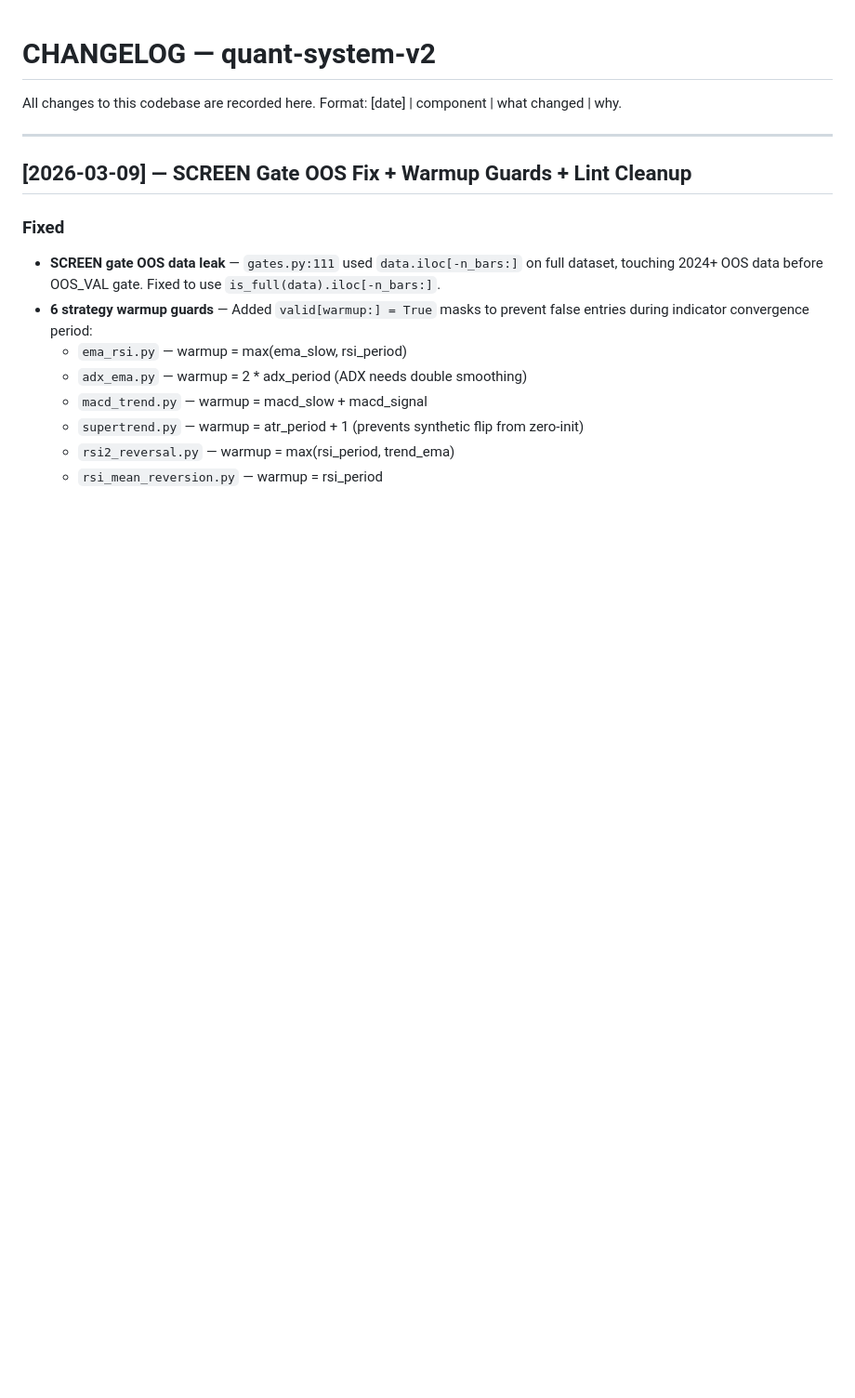
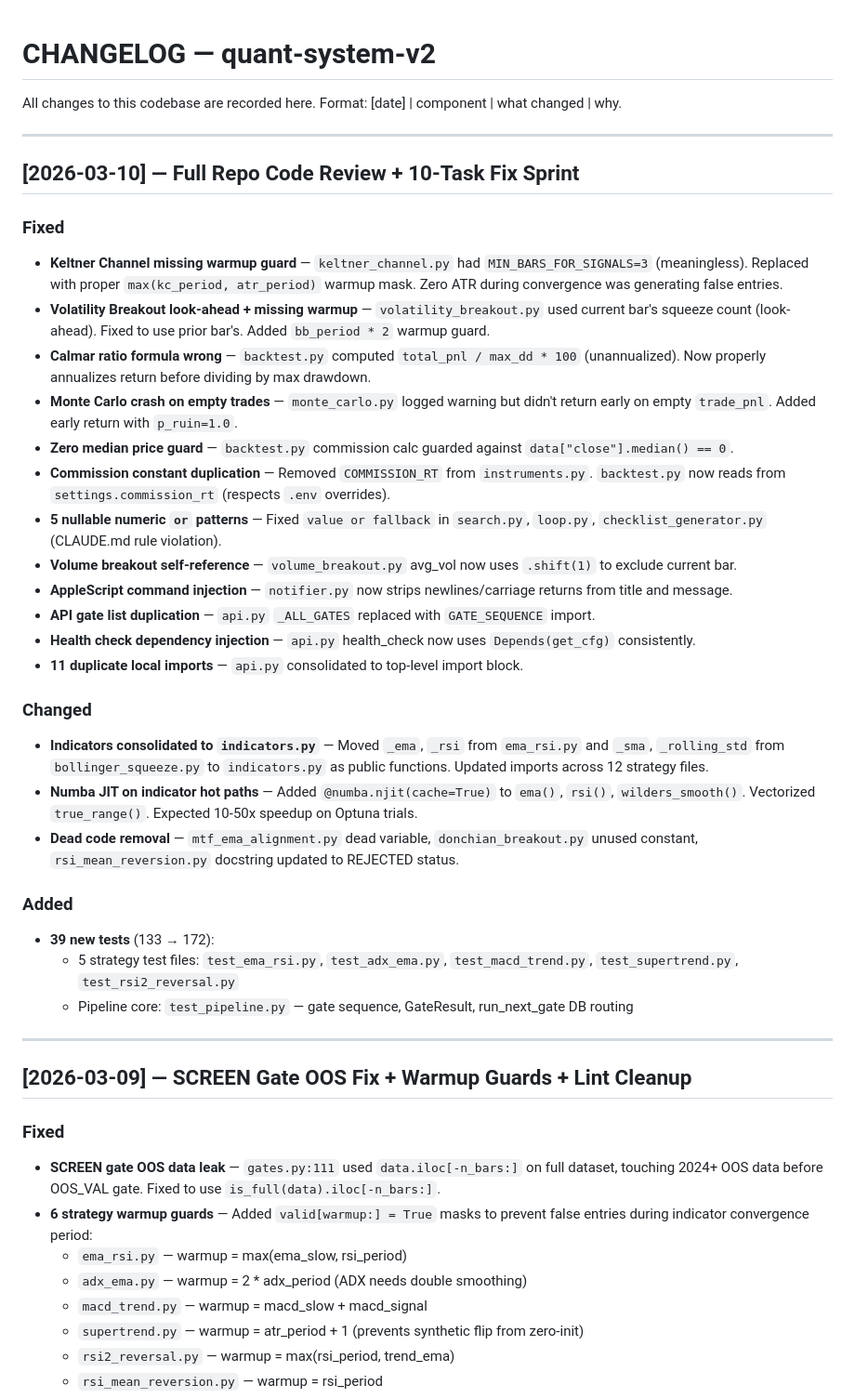
Before and after one commit to oswaldotucu/quant-system-v2, a Markdown page: CHANGELOG.md, the part around the change. Shown at 93% size. Rendered like a GitHub page; blank space fills up the shorter version.

Commit message:
docs: CHANGELOG for 2026-03-10 code review fix sprint
12 fixes (warmup guards, Calmar formula, nullable numerics, command
injection, commission dedup), indicator consolidation + numba JIT,
39 new tests covering 5 strategies + pipeline core.

Co-Authored-By: Claude Opus 4.6 <noreply@anthropic.com>

```diff
--- a/CHANGELOG.md
+++ b/CHANGELOG.md
@@ -2,6 +2,34 @@
 
 All changes to this codebase are recorded here.
 Format: [date] | component | what changed | why.
+
+---
+
+## [2026-03-10] — Full Repo Code Review + 10-Task Fix Sprint
+
+### Fixed
+- **Keltner Channel missing warmup guard** — `keltner_channel.py` had `MIN_BARS_FOR_SIGNALS=3` (meaningless). Replaced with proper `max(kc_period, atr_period)` warmup mask. Zero ATR during convergence was generating false entries.
+- **Volatility Breakout look-ahead + missing warmup** — `volatility_breakout.py` used current bar's squeeze count (look-ahead). Fixed to use prior bar's. Added `bb_period * 2` warmup guard.
+- **Calmar ratio formula wrong** — `backtest.py` computed `total_pnl / max_dd * 100` (unannualized). Now properly annualizes return before dividing by max drawdown.
+- **Monte Carlo crash on empty trades** — `monte_carlo.py` logged warning but didn't return early on empty `trade_pnl`. Added early return with `p_ruin=1.0`.
+- **Zero median price guard** — `backtest.py` commission calc guarded against `data["close"].median() == 0`.
+- **Commission constant duplication** — Removed `COMMISSION_RT` from `instruments.py`. `backtest.py` now reads from `settings.commission_rt` (respects `.env` overrides).
+- **5 nullable numeric `or` patterns** — Fixed `value or fallback` in `search.py`, `loop.py`, `checklist_generator.py` (CLAUDE.md rule violation).
+- **Volume breakout self-reference** — `volume_breakout.py` avg_vol now uses `.shift(1)` to exclude current bar.
+- **AppleScript command injection** — `notifier.py` now strips newlines/carriage returns from title and message.
+- **API gate list duplication** — `api.py` `_ALL_GATES` replaced with `GATE_SEQUENCE` import.
+- **Health check dependency injection** — `api.py` health_check now uses `Depends(get_cfg)` consistently.
+- **11 duplicate local imports** — `api.py` consolidated to top-level import block.
+
+### Changed
+- **Indicators consolidated to `indicators.py`** — Moved `_ema`, `_rsi` from `ema_rsi.py` and `_sma`, `_rolling_std` from `bollinger_squeeze.py` to `indicators.py` as public functions. Updated imports across 12 strategy files.
+- **Numba JIT on indicator hot paths** — Added `@numba.njit(cache=True)` to `ema()`, `rsi()`, `wilders_smooth()`. Vectorized `true_range()`. Expected 10-50x speedup on Optuna trials.
+- **Dead code removal** — `mtf_ema_alignment.py` dead variable, `donchian_breakout.py` unused constant, `rsi_mean_reversion.py` docstring updated to REJECTED status.
+
+### Added
+- **39 new tests** (133 → 172):
+  - 5 strategy test files: `test_ema_rsi.py`, `test_adx_ema.py`, `test_macd_trend.py`, `test_supertrend.py`, `test_rsi2_reversal.py`
+  - Pipeline core: `test_pipeline.py` — gate sequence, GateResult, run_next_gate DB routing
 
 ---
 
```
